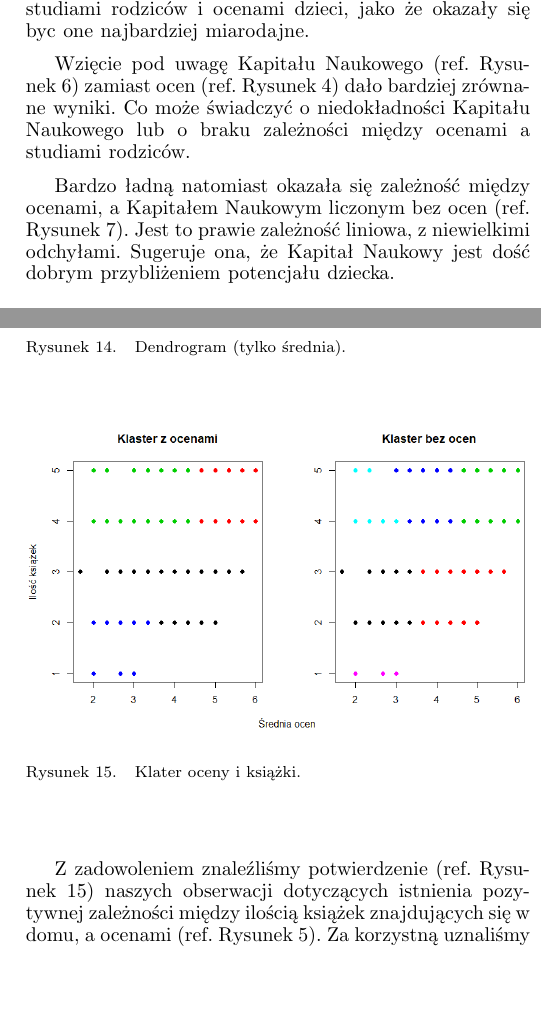
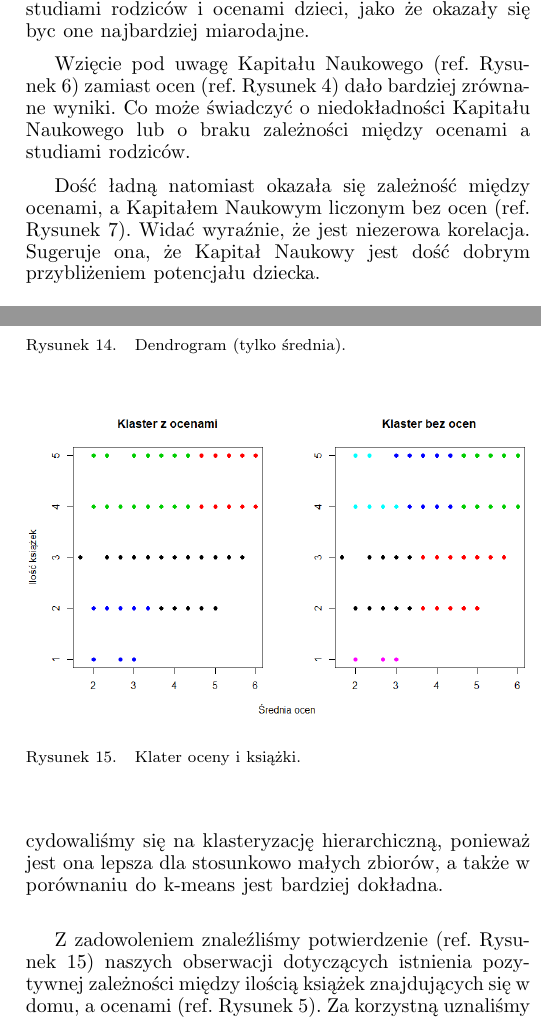
Before and after one commit to Noctiphobia/Kopernik, a LaTeX paper (Raport/raport_A^3.tex): two parts of the columns of pages 3 and 5 of 7, joined at a grey line, cut so that both start at the same text, the shorter picture padded with empty space. Compiled offline with pdfLaTeX.

Commit message:
Fixes :)

```diff
--- a/Raport/raport_A^3.tex
+++ b/Raport/raport_A^3.tex
@@ -178,7 +178,7 @@ W ramach kolejnego zadania, chcieliśmy sprawdzić zależność między obliczon
 
 Wzięcie pod uwagę Kapitału Naukowego (ref. Rysunek~\ref{fig:studia_kapital}) zamiast ocen (ref. Rysunek~\ref{fig:studia_oceny}) dało bardziej zrównane wyniki. Co może świadczyć o niedokładności Kapitału Naukowego lub o braku zależności między ocenami a studiami rodziców.
 
-Bardzo ładną natomiast okazała się zależność między ocenami, a Kapitałem Naukowym liczonym bez ocen (ref. Rysunek~\ref{fig:oceny_kapital}). Jest to prawie zależność liniowa, z niewielkimi odchyłami. Sugeruje ona, że Kapitał Naukowy jest dość dobrym przybliżeniem potencjału dziecka.
+Dość ładną natomiast okazała się zależność między ocenami, a Kapitałem Naukowym liczonym bez ocen (ref. Rysunek~\ref{fig:oceny_kapital}). Widać wyraźnie, że jest niezerowa korelacja. Sugeruje ona, że Kapitał Naukowy jest dość dobrym przybliżeniem potencjału dziecka.
 
 \subsection{Czy istnieje zależność między typem zawodu, a ocenami?}
 Wiele z danych, w tym na przykład zawody, zawierało literówki, bądź też bardzo różne formy opisu tego samego. W celu przefiltrowania danych pogrupowaliśmy zawody na związane z konkretnymi przedmiotami: Matematyką, Polskim i Przyrodą.
@@ -249,7 +249,7 @@ Następnie porównaliśmy to z dendrogramami dla danych (ref. Rysunek~\ref{fig:d
 	\label{fig:dendrogramam_dwa}
 \end{figure}
 
-Następnie korzystając z klastryzacji hierarchicznej otrzymaliśmy następujące wyniki (ref. Rysunek~\ref{fig:klaster}).
+Następnie korzystając z klastryzacji hierarchicznej otrzymaliśmy następujące wyniki (ref. Rysunek~\ref{fig:klaster}). Zdecydowaliśmy się na klasteryzację hierarchiczną, ponieważ jest ona lepsza dla stosunkowo małych zbiorów, a także w porównaniu do k-means jest bardziej dokładna.
 
 \begin{figure}
 	\centering
```
